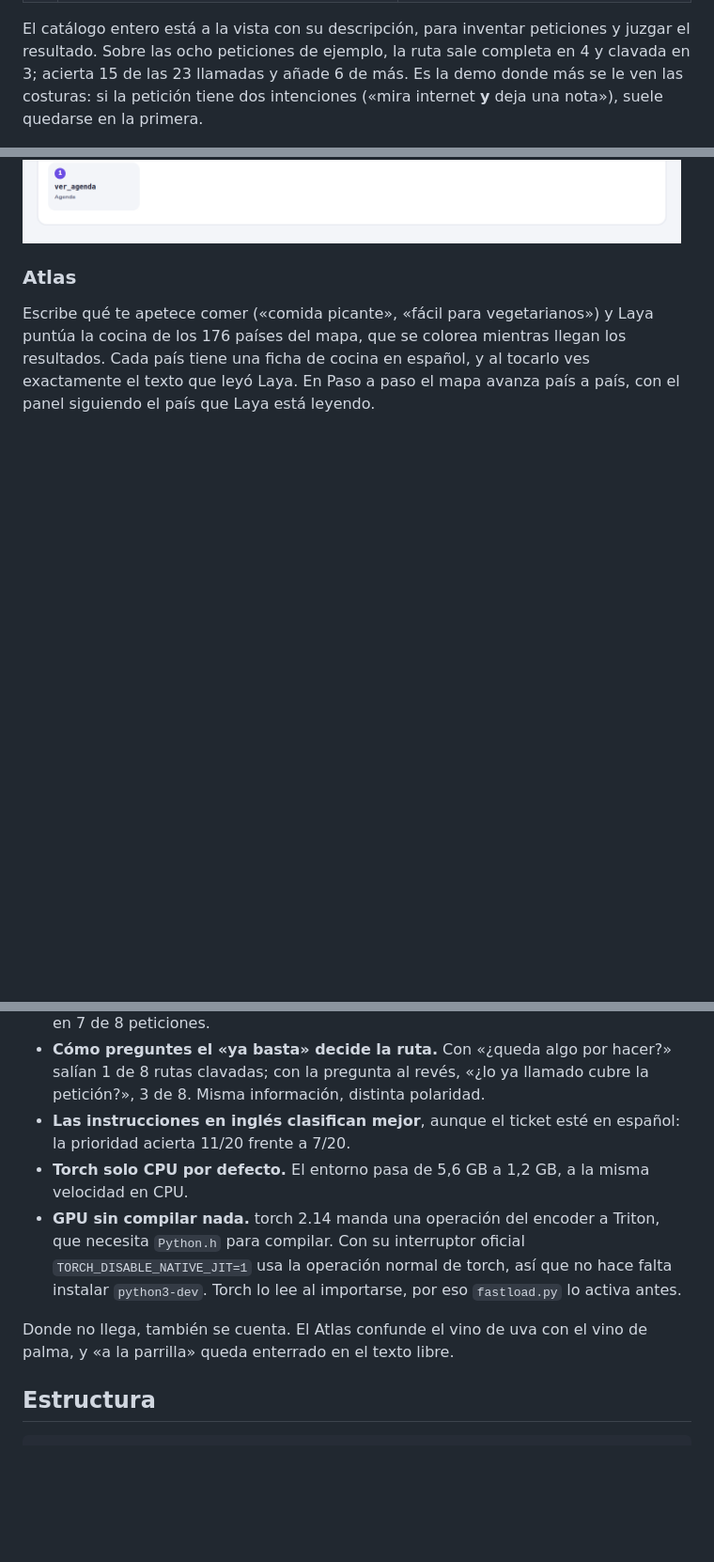
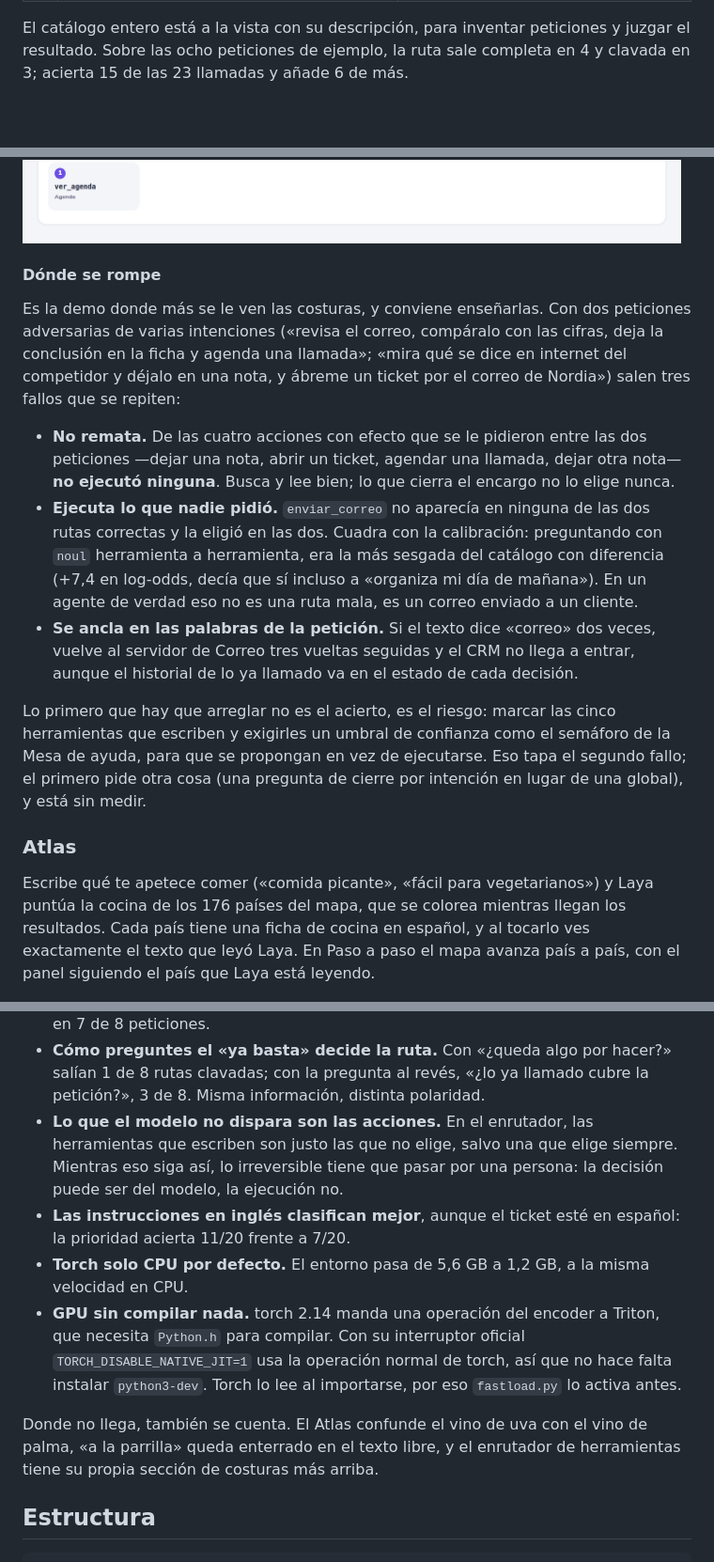
Before and after one commit to zamax14/Laya-Showcase, a Markdown page: README.md, 3 parts joined by grey strips. Shown at 94% size. Rendered like a GitHub page; blank space fills up the shorter version.

Commit message:
docs: se documentan los tres fallos medidos del enrutador de herramientas con peticiones de varias intenciones

```diff
--- a/README.md
+++ b/README.md
@@ -106,10 +106,33 @@ preguntas tipadas y una regla:
 
 El catálogo entero está a la vista con su descripción, para inventar peticiones y juzgar el
 resultado. Sobre las ocho peticiones de ejemplo, la ruta sale completa en 4 y clavada en 3; acierta
-15 de las 23 llamadas y añade 6 de más. Es la demo donde más se le ven las costuras: si la petición
-tiene dos intenciones («mira internet **y** deja una nota»), suele quedarse en la primera.
+15 de las 23 llamadas y añade 6 de más.
 
 <img src="docs/herramientas.png" alt="Ruta de llamadas: el catálogo de 20 herramientas, la distribución por servidor y la herramienta elegida" width="880">
+
+#### Dónde se rompe
+
+Es la demo donde más se le ven las costuras, y conviene enseñarlas. Con dos peticiones adversarias
+de varias intenciones («revisa el correo, compáralo con las cifras, deja la conclusión en la ficha
+y agenda una llamada»; «mira qué se dice en internet del competidor y déjalo en una nota, y ábreme
+un ticket por el correo de Nordia») salen tres fallos que se repiten:
+
+- **No remata.** De las cuatro acciones con efecto que se le pidieron entre las dos peticiones
+  —dejar una nota, abrir un ticket, agendar una llamada, dejar otra nota— **no ejecutó ninguna**.
+  Busca y lee bien; lo que cierra el encargo no lo elige nunca.
+- **Ejecuta lo que nadie pidió.** `enviar_correo` no aparecía en ninguna de las dos rutas correctas
+  y la eligió en las dos. Cuadra con la calibración: preguntando con `noul` herramienta a
+  herramienta, era la más sesgada del catálogo con diferencia (+7,4 en log-odds, decía que sí
+  incluso a «organiza mi día de mañana»). En un agente de verdad eso no es una ruta mala, es un
+  correo enviado a un cliente.
+- **Se ancla en las palabras de la petición.** Si el texto dice «correo» dos veces, vuelve al
+  servidor de Correo tres vueltas seguidas y el CRM no llega a entrar, aunque el historial de lo ya
+  llamado va en el estado de cada decisión.
+
+Lo primero que hay que arreglar no es el acierto, es el riesgo: marcar las cinco herramientas que
+escriben y exigirles un umbral de confianza como el semáforo de la Mesa de ayuda, para que se
+propongan en vez de ejecutarse. Eso tapa el segundo fallo; el primero pide otra cosa (una pregunta
+de cierre por intención en lugar de una global), y está sin medir.
 
 ### Atlas
 
@@ -220,6 +243,9 @@ Cada decisión de diseño salió de medir con el modelo real:
 - **Cómo preguntes el «ya basta» decide la ruta.** Con «¿queda algo por hacer?» salían 1 de 8 rutas
   clavadas; con la pregunta al revés, «¿lo ya llamado cubre la petición?», 3 de 8. Misma información,
   distinta polaridad.
+- **Lo que el modelo no dispara son las acciones.** En el enrutador, las herramientas que escriben
+  son justo las que no elige, salvo una que elige siempre. Mientras eso siga así, lo irreversible
+  tiene que pasar por una persona: la decisión puede ser del modelo, la ejecución no.
 - **Las instrucciones en inglés clasifican mejor**, aunque el ticket esté en español: la prioridad
   acierta 11/20 frente a 7/20.
 - **Torch solo CPU por defecto.** El entorno pasa de 5,6 GB a 1,2 GB, a la misma velocidad en CPU.
@@ -228,8 +254,9 @@ Cada decisión de diseño salió de medir con el modelo real:
   normal de torch, así que no hace falta instalar `python3-dev`. Torch lo lee al importarse, por eso
   `fastload.py` lo activa antes.
 
-Donde no llega, también se cuenta. El Atlas confunde el vino de uva con el vino de palma, y
-«a la parrilla» queda enterrado en el texto libre.
+Donde no llega, también se cuenta. El Atlas confunde el vino de uva con el vino de palma, «a la
+parrilla» queda enterrado en el texto libre, y el enrutador de herramientas tiene su propia
+sección de costuras más arriba.
 
 ## Estructura
 
```
